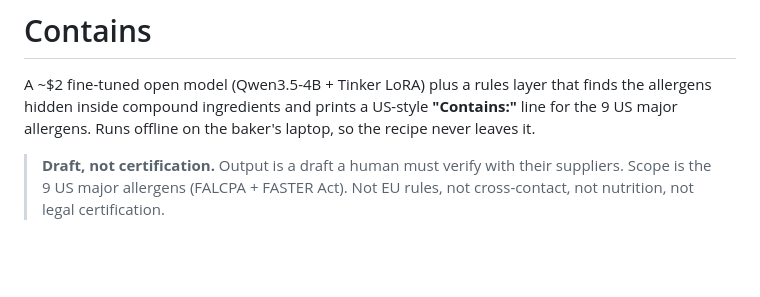
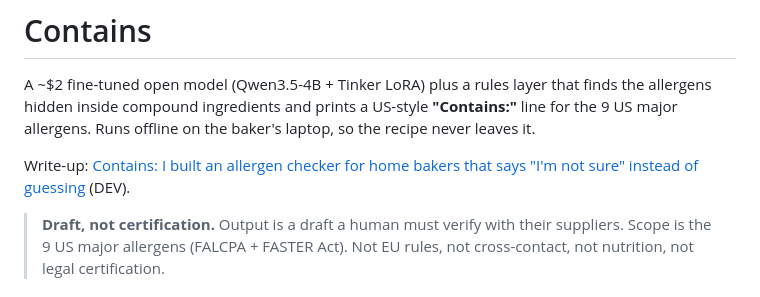
Before and after one commit to Abeera81/contains, a Markdown page: README.md, the part around the change. GitHub-like rendering; blank space fills up the shorter version.

Commit message:
README: link to the DEV write-up
Co-Authored-By: Claude Sonnet 5.5 <noreply@anthropic.com>

```diff
--- a/README.md
+++ b/README.md
@@ -3,6 +3,8 @@
 A ~$2 fine-tuned open model (Qwen3.5-4B + Tinker LoRA) plus a rules layer that finds the
 allergens hidden inside compound ingredients and prints a US-style **"Contains:"** line for
 the 9 US major allergens. Runs offline on the baker's laptop, so the recipe never leaves it.
+
+Write-up: [Contains: I built an allergen checker for home bakers that says "I'm not sure" instead of guessing](https://dev.to/abeera_lodhi/contains-i-built-an-allergen-checker-for-home-bakers-that-says-im-not-sure-instead-of-guessing-29g8) (DEV).
 
 > **Draft, not certification.** Output is a draft a human must verify with their suppliers.
 > Scope is the 9 US major allergens (FALCPA + FASTER Act). Not EU rules, not cross-contact,
```
